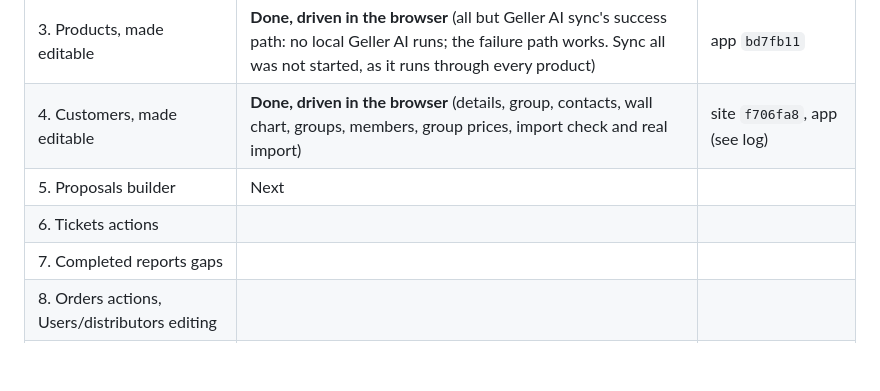
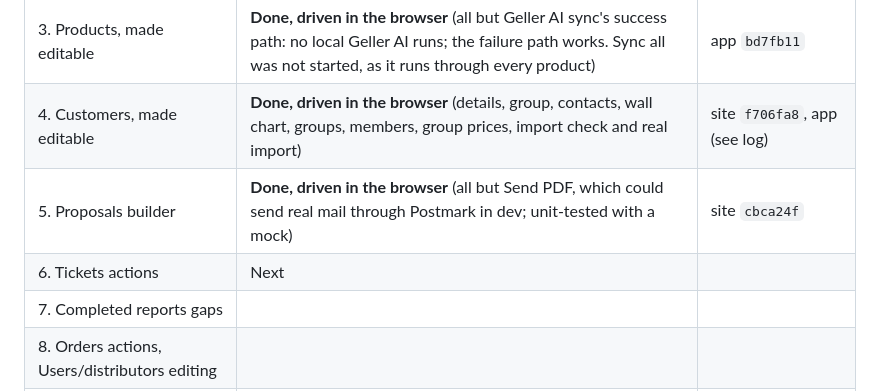
Before and after one commit to trackingallday/geller2025, a Markdown page: ADMIN_APP_PROGRESS.md, the part around the change. GitHub-like rendering; blank space fills up the shorter version.

Commit message:
Record that the Proposals step is done
Co-Authored-By: Claude Opus 5.5 <noreply@anthropic.com>

```diff
--- a/ADMIN_APP_PROGRESS.md
+++ b/ADMIN_APP_PROGRESS.md
@@ -73,8 +73,8 @@ feature table: every row must be doable in the app.
 | 2. Report-type builder | **Done, driven in the browser** | site `63b2e8f` `cce0414`, app `26b1248` |
 | 3. Products, made editable | **Done, driven in the browser** (all but Geller AI sync's success path: no local Geller AI runs; the failure path works. Sync all was not started, as it runs through every product) | app `bd7fb11` |
 | 4. Customers, made editable | **Done, driven in the browser** (details, group, contacts, wall chart, groups, members, group prices, import check and real import) | site `f706fa8`, app (see log) |
-| 5. Proposals builder | Next | |
-| 6. Tickets actions | | |
+| 5. Proposals builder | **Done, driven in the browser** (all but Send PDF, which could send real mail through Postmark in dev; unit-tested with a mock) | site `cbca24f` |
+| 6. Tickets actions | Next | |
 | 7. Completed reports gaps | | |
 | 8. Orders actions, Users/distributors editing | | |
 | 9. Retire the old panels | Only after the user confirms each is in use | |
```
